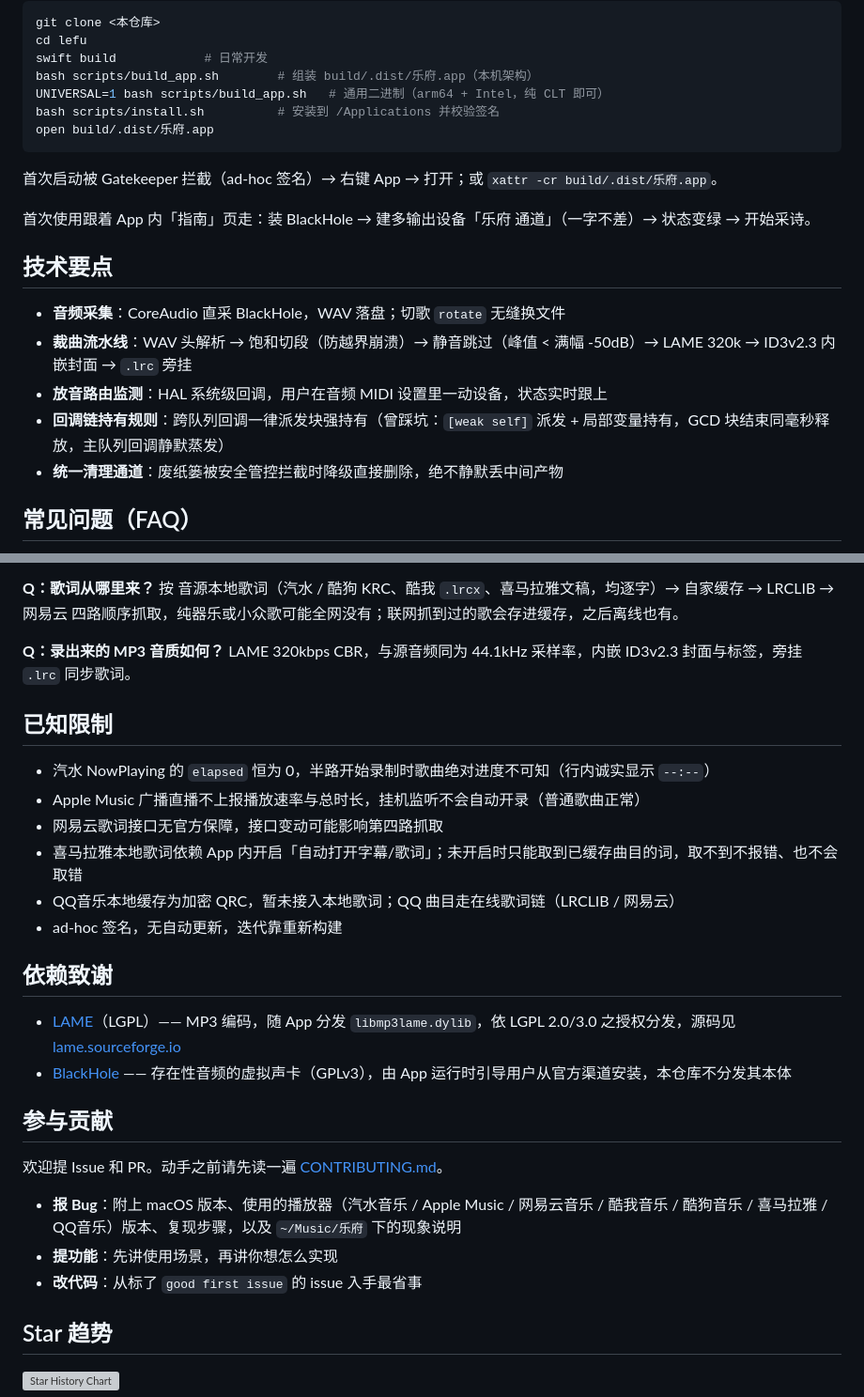
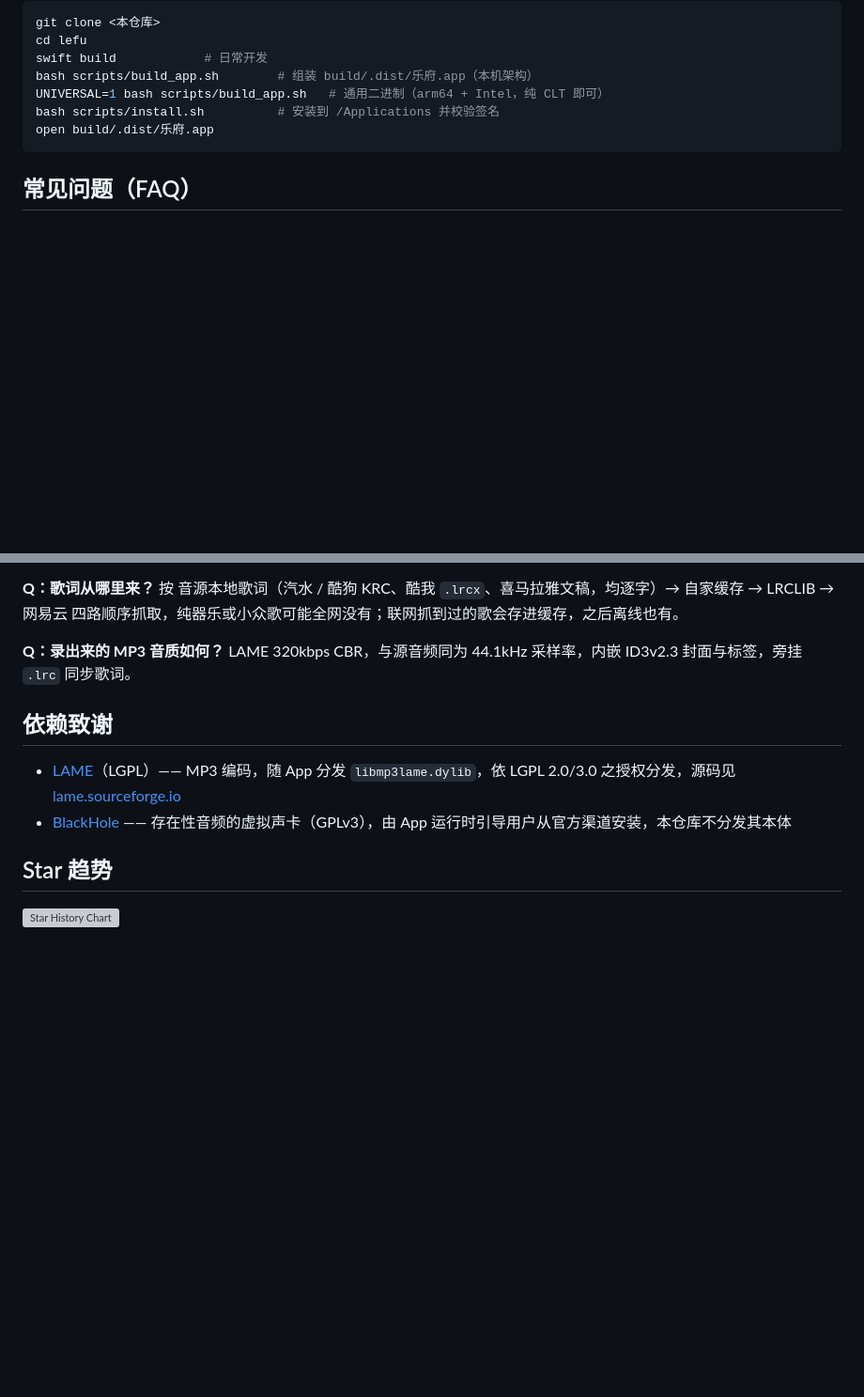
Before and after one commit to boxter007/lefu, a Markdown page: README.md, 2 parts joined by grey strips. Shown at 94% size. GitHub-like rendering; blank space fills up the shorter version; grey boxes are pictures that could not be loaded.

````diff
--- a/README.md
+++ b/README.md
@@ -105,18 +73,6 @@ UNIVERSAL=1 bash scripts/build_app.sh   # 通用二进制（arm64 + Intel，纯
 bash scripts/install.sh          # 安装到 /Applications 并校验签名
 open build/.dist/乐府.app
 ```
-
-首次启动被 Gatekeeper 拦截（ad-hoc 签名）→ 右键 App → 打开；或 `xattr -cr build/.dist/乐府.app`。
-
-首次使用跟着 App 内「指南」页走：装 BlackHole → 建多输出设备「乐府 通道」（一字不差）→ 状态变绿 → 开始采诗。
-
-## 技术要点
-
-- **音频采集**：CoreAudio 直采 BlackHole，WAV 落盘；切歌 `rotate` 无缝换文件
-- **裁曲流水线**：WAV 头解析 → 饱和切段（防越界崩溃）→ 静音跳过（峰值 < 满幅 -50dB）→ LAME 320k → ID3v2.3 内嵌封面 → `.lrc` 旁挂
-- **放音路由监测**：HAL 系统级回调，用户在音频 MIDI 设置里一动设备，状态实时跟上
-- **回调链持有规则**：跨队列回调一律派发块强持有（曾踩坑：`[weak self]` 派发 + 局部变量持有，GCD 块结束同毫秒释放，主队列回调静默蒸发）
-- **统一清理通道**：废纸篓被安全管控拦截时降级直接删除，绝不静默丢中间产物
 
 ## 常见问题（FAQ）
 
@@ -144,27 +100,10 @@ open build/.dist/乐府.app
 **Q：录出来的 MP3 音质如何？**
 LAME 320kbps CBR，与源音频同为 44.1kHz 采样率，内嵌 ID3v2.3 封面与标签，旁挂 `.lrc` 同步歌词。
 
-## 已知限制
-
-- 汽水 NowPlaying 的 `elapsed` 恒为 0，半路开始录制时歌曲绝对进度不可知（行内诚实显示 `--:--`）
-- Apple Music 广播直播不上报播放速率与总时长，挂机监听不会自动开录（普通歌曲正常）
-- 网易云歌词接口无官方保障，接口变动可能影响第四路抓取
-- 喜马拉雅本地歌词依赖 App 内开启「自动打开字幕/歌词」；未开启时只能取到已缓存曲目的词，取不到不报错、也不会取错
-- QQ音乐本地缓存为加密 QRC，暂未接入本地歌词；QQ 曲目走在线歌词链（LRCLIB / 网易云）
-- ad-hoc 签名，无自动更新，迭代靠重新构建
-
 ## 依赖致谢
 
 - [LAME](https://lame.sourceforge.io/)（LGPL）—— MP3 编码，随 App 分发 `libmp3lame.dylib`，依 LGPL 2.0/3.0 之授权分发，源码见 [lame.sourceforge.io](https://lame.sourceforge.io/)
 - [BlackHole](https://existential.audio/blackhole/) —— 存在性音频的虚拟声卡（GPLv3），由 App 运行时引导用户从官方渠道安装，本仓库不分发其本体
-
-## 参与贡献
-
-欢迎提 Issue 和 PR。动手之前请先读一遍 [CONTRIBUTING.md](CONTRIBUTING.md)。
-
-- **报 Bug**：附上 macOS 版本、使用的播放器（汽水音乐 / Apple Music / 网易云音乐 / 酷我音乐 / 酷狗音乐 / 喜马拉雅 / QQ音乐）版本、复现步骤，以及 `~/Music/乐府` 下的现象说明
-- **提功能**：先讲使用场景，再讲你想怎么实现
-- **改代码**：从标了 `good first issue` 的 issue 入手最省事
 
 ## Star 趋势
 
````
Also changed, not shown: other parts of README.md (+0 -32 lines).
